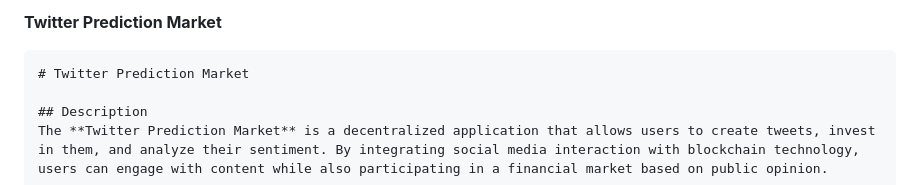
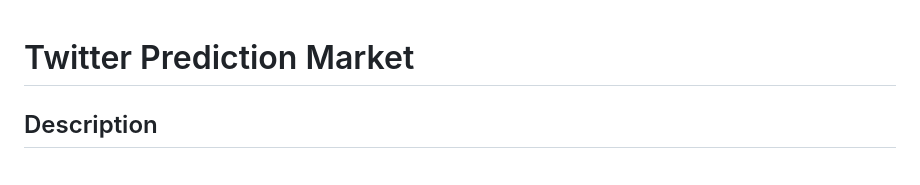
Before and after one commit to sumitdoke/TweetBet, a Markdown page: README.md, the part around the change. Rendered like a GitHub page.

````diff
--- a/README.md
+++ b/README.md
@@ -1,6 +1,3 @@
-**Twitter Prediction Market**
-
-```markdown
 # Twitter Prediction Market
 
 ## Description
````
